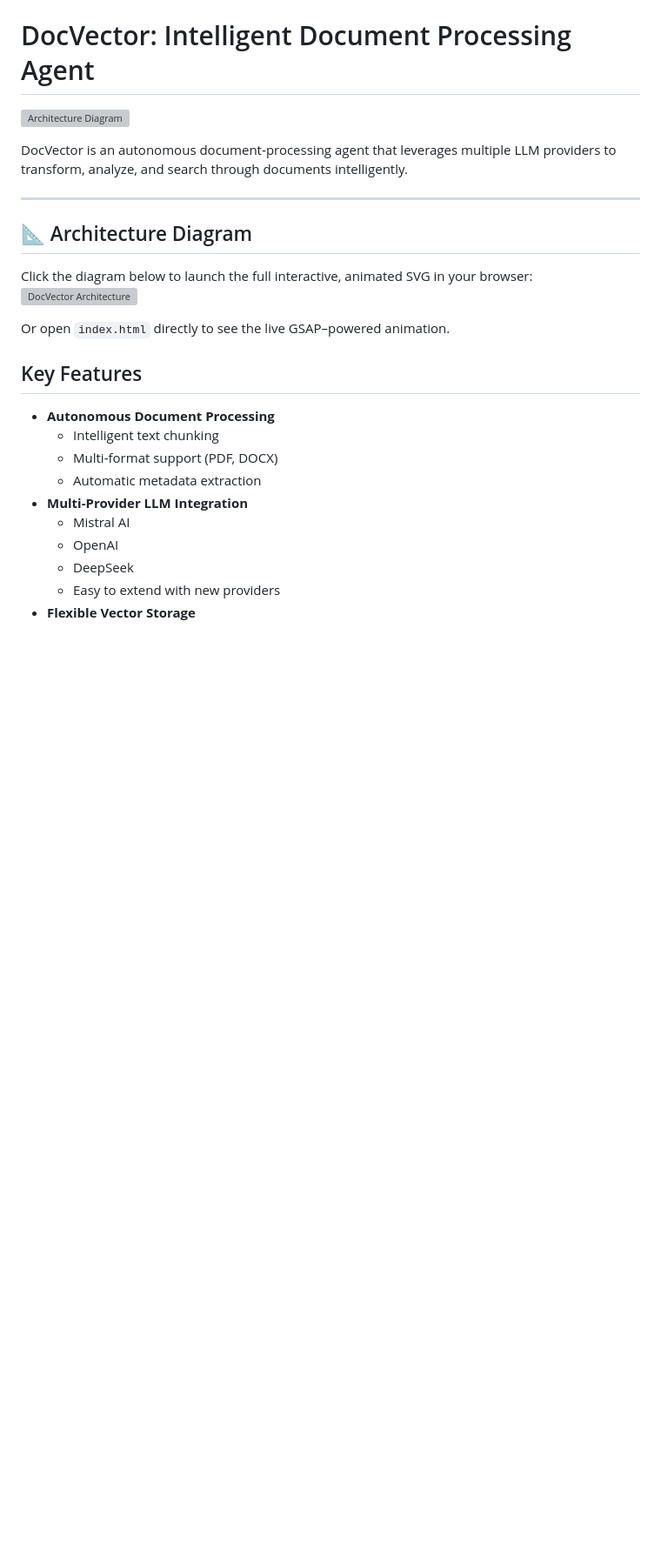
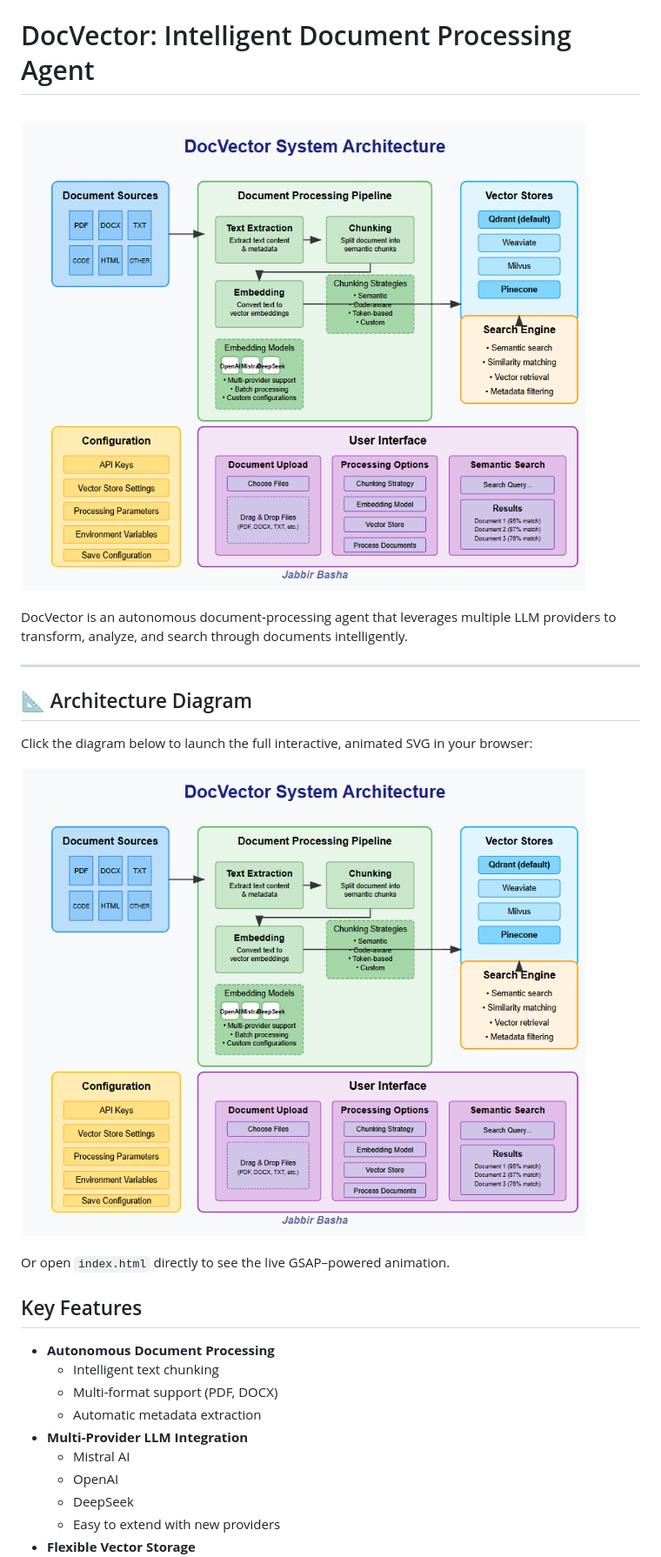
Before and after one commit to jabbir-doodle/DocVector-, a Markdown page: README.md, the part around the change. Shown: that part at 87% size. GitHub-like rendering; pictures changed too: docvector.png (added); blank space fills up the shorter version; grey boxes are pictures that could not be loaded.

```diff
--- a/README.md
+++ b/README.md
@@ -1,5 +1,5 @@
 # DocVector: Intelligent Document Processing Agent
-[![Architecture Diagram](https://github.com/jabbir-doodle/DocVector-/raw/main/architecture.svg)](https://jabbir-doodle.github.io/DocVector-/index.html)
+[![Architecture Diagram](https://github.com/jabbir-doodle/DocVector-/raw/main/docvector.png)](https://jabbir-doodle.github.io/DocVector-/index.html)
 
 DocVector is an autonomous document‐processing agent that leverages multiple LLM providers to transform, analyze, and search through documents intelligently.
 
@@ -7,7 +7,7 @@ DocVector is an autonomous document‐processing agent that leverages multiple L
 
 ## 📐 Architecture Diagram
 Click the diagram below to launch the full interactive, animated SVG in your browser:
-[![DocVector Architecture](https://github.com/jabbir-doodle/DocVector-/raw/main/architecture.svg)](https://jabbir-doodle.github.io/DocVector-/index.html)
+[![DocVector Architecture](https://github.com/jabbir-doodle/DocVector-/raw/main/docvector.png)](https://jabbir-doodle.github.io/DocVector-/index.html)
 
 Or open `index.html` directly to see the live GSAP–powered animation.
 
```
Also changed, not shown: model-card.md (added, +81 -0 lines).
